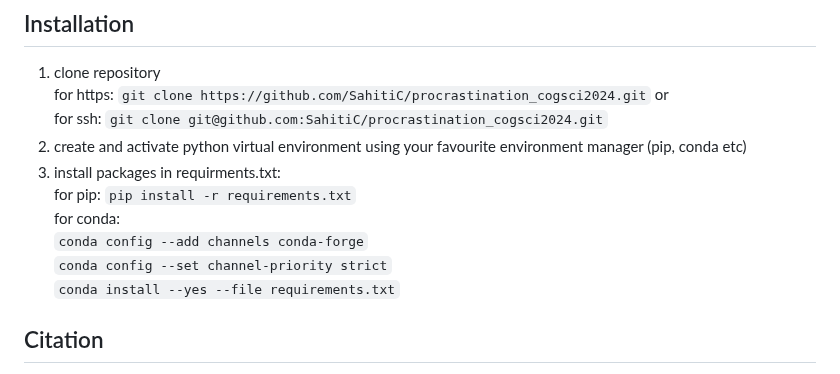
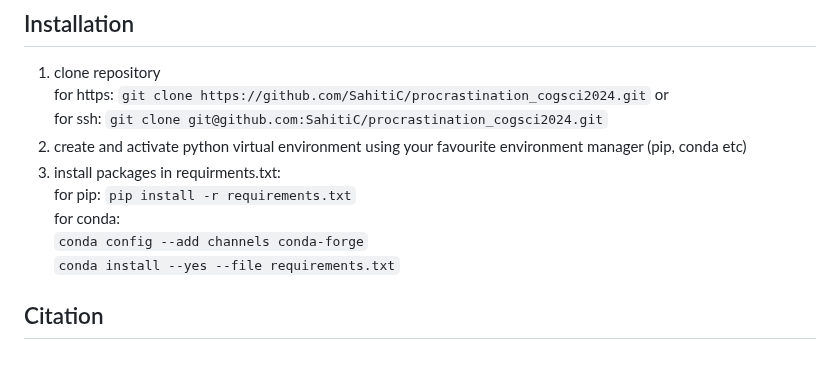
Before and after one commit to SahitiC/procrastination_cogsci2024, a Markdown page: README.md, the part around the change. Drawn GitHub-style.

```diff
--- a/README.md
+++ b/README.md
@@ -58,7 +58,6 @@ Next run the following scripts (10-13) to implement each model type from the pap
    for pip: `pip install -r requirements.txt`\
    for conda: \
    `conda config --add channels conda-forge` \
-   `conda config --set channel-priority strict` \
    `conda install --yes --file requirements.txt`
 
 ## Citation
```
